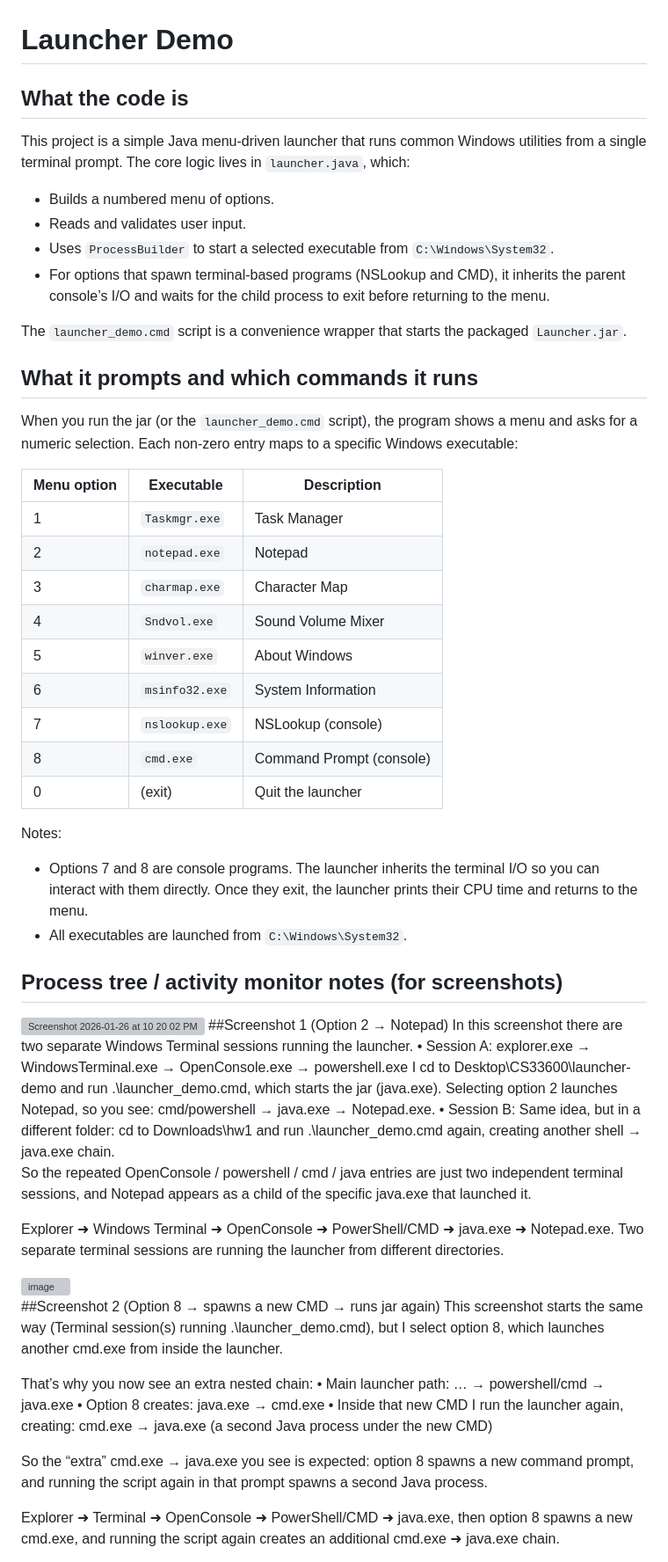
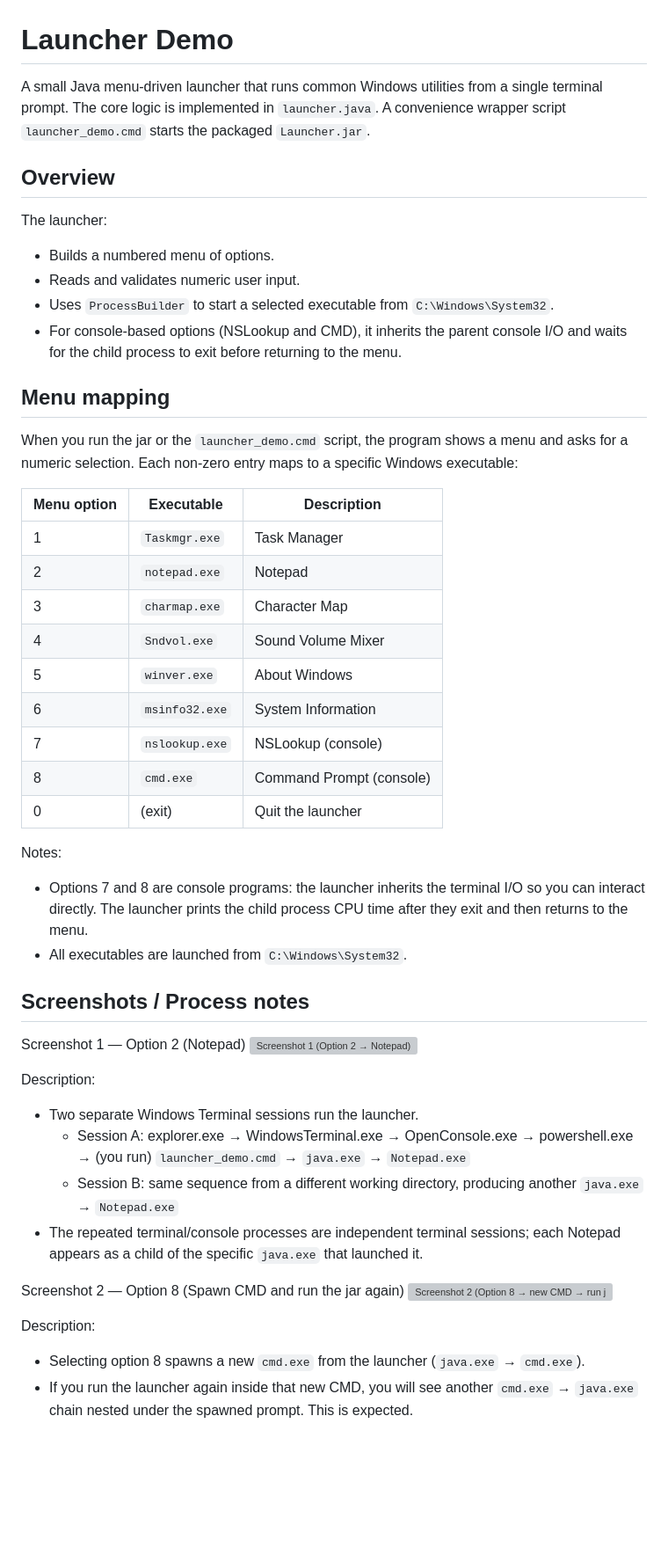
Before and after one commit to Wuizlz/launcher-demo, a Markdown page: README.md, the part around one of its changes. Shown at 88% size. Drawn GitHub-style; blank space fills up the shorter version; grey boxes are pictures that could not be loaded.

Commit message:
Refactor README for clarity and consistency
Updated README to improve clarity and consistency in descriptions and formatting.

```diff
--- a/README.md
+++ b/README.md
@@ -1,66 +1,51 @@
 # Launcher Demo
 
-## What the code is
+A small Java menu-driven launcher that runs common Windows utilities from a single terminal prompt. The core logic is implemented in `launcher.java`. A convenience wrapper script `launcher_demo.cmd` starts the packaged `Launcher.jar`.
 
-This project is a simple Java menu-driven launcher that runs common Windows utilities from a single terminal prompt. The core logic lives in `launcher.java`, which:
+## Overview
+
+The launcher:
 
 - Builds a numbered menu of options.
-- Reads and validates user input.
+- Reads and validates numeric user input.
 - Uses `ProcessBuilder` to start a selected executable from `C:\Windows\System32`.
-- For options that spawn terminal-based programs (NSLookup and CMD), it inherits the parent console’s I/O and waits for the child process to exit before returning to the menu.
+- For console-based options (NSLookup and CMD), it inherits the parent console I/O and waits for the child process to exit before returning to the menu.
 
-The `launcher_demo.cmd` script is a convenience wrapper that starts the packaged `Launcher.jar`.
+## Menu mapping
 
-## What it prompts and which commands it runs
+When you run the jar or the `launcher_demo.cmd` script, the program shows a menu and asks for a numeric selection. Each non-zero entry maps to a specific Windows executable:
 
-When you run the jar (or the `launcher_demo.cmd` script), the program shows a menu and asks for a numeric selection. Each non-zero entry maps to a specific Windows executable:
-
-| Menu option | Executable | Description |
-| --- | --- | --- |
-| 1 | `Taskmgr.exe` | Task Manager |
-| 2 | `notepad.exe` | Notepad |
-| 3 | `charmap.exe` | Character Map |
-| 4 | `Sndvol.exe` | Sound Volume Mixer |
-| 5 | `winver.exe` | About Windows |
-| 6 | `msinfo32.exe` | System Information |
-| 7 | `nslookup.exe` | NSLookup (console) |
-| 8 | `cmd.exe` | Command Prompt (console) |
-| 0 | (exit) | Quit the launcher |
+| Menu option | Executable      | Description                     |
+|-------------|------------------|---------------------------------|
+| 1           | `Taskmgr.exe`    | Task Manager                    |
+| 2           | `notepad.exe`    | Notepad                         |
+| 3           | `charmap.exe`    | Character Map                   |
+| 4           | `Sndvol.exe`     | Sound Volume Mixer              |
+| 5           | `winver.exe`     | About Windows                   |
+| 6           | `msinfo32.exe`   | System Information              |
+| 7           | `nslookup.exe`   | NSLookup (console)              |
+| 8           | `cmd.exe`        | Command Prompt (console)        |
+| 0           | (exit)           | Quit the launcher               |
 
 Notes:
-
-- Options 7 and 8 are console programs. The launcher inherits the terminal I/O so you can interact with them directly. Once they exit, the launcher prints their CPU time and returns to the menu.
+- Options 7 and 8 are console programs: the launcher inherits the terminal I/O so you can interact directly. The launcher prints the child process CPU time after they exit and then returns to the menu.
 - All executables are launched from `C:\Windows\System32`.
 
-## Process tree / activity monitor notes (for screenshots)
+## Screenshots / Process notes
 
-<img width="395" height="251" alt="Screenshot 2026-01-26 at 10 20 02 PM" src="https://github.com/user-attachments/assets/cd8b2138-7c98-4b04-9a8e-78bbc6217ae0" />
-##Screenshot 1 (Option 2 → Notepad)
-In this screenshot there are two separate Windows Terminal sessions running the launcher.
-	•	Session A: explorer.exe → WindowsTerminal.exe → OpenConsole.exe → powershell.exe
-I cd to Desktop\CS33600\launcher-demo and run .\launcher_demo.cmd, which starts the jar (java.exe).
-Selecting option 2 launches Notepad, so you see:
-cmd/powershell → java.exe → Notepad.exe.
-	•	Session B: Same idea, but in a different folder:
-cd to Downloads\hw1 and run .\launcher_demo.cmd again, creating another shell → java.exe chain.
+Screenshot 1 — Option 2 (Notepad)
+![Screenshot 1 (Option 2 → Notepad)](https://github.com/user-attachments/assets/cd8b2138-7c98-4b04-9a8e-78bbc6217ae0)
 
-So the repeated OpenConsole / powershell / cmd / java entries are just two independent terminal sessions, and Notepad appears as a child of the specific java.exe that launched it.
+Description:
+- Two separate Windows Terminal sessions run the launcher.
+  - Session A: explorer.exe → WindowsTerminal.exe → OpenConsole.exe → powershell.exe → (you run) `launcher_demo.cmd` → `java.exe` → `Notepad.exe`
+  - Session B: same sequence from a different working directory, producing another `java.exe` → `Notepad.exe`
+- The repeated terminal/console processes are independent terminal sessions; each Notepad appears as a child of the specific `java.exe` that launched it.
 
-Explorer ➜ Windows Terminal ➜ OpenConsole ➜ PowerShell/CMD ➜ java.exe ➜ Notepad.exe. Two separate terminal sessions are running the launcher from different directories.
+Screenshot 2 — Option 8 (Spawn CMD and run the jar again)
+![Screenshot 2 (Option 8 → new CMD → run jar again)](https://github.com/user-attachments/assets/157bcc24-e234-49e3-ac69-db72649b8154)
 
-<img width="422" height="291" alt="image" src="https://github.com/user-attachments/assets/157bcc24-e234-49e3-ac69-db72649b8154" />
+Description:
+- Selecting option 8 spawns a new `cmd.exe` from the launcher (`java.exe` → `cmd.exe`).
+- If you run the launcher again inside that new CMD, you will see another `cmd.exe` → `java.exe` chain nested under the spawned prompt. This is expected.
 
-##Screenshot 2 (Option 8 → spawns a new CMD → runs jar again)
-This screenshot starts the same way (Terminal session(s) running .\launcher_demo.cmd), but I select option 8, which launches another cmd.exe from inside the launcher.
-
-That’s why you now see an extra nested chain:
-	•	Main launcher path: … → powershell/cmd → java.exe
-	•	Option 8 creates: java.exe → cmd.exe
-	•	Inside that new CMD I run the launcher again, creating:
-cmd.exe → java.exe (a second Java process under the new CMD)
-
-So the “extra” cmd.exe → java.exe you see is expected: option 8 spawns a new command prompt, and running the script again in that prompt spawns a second Java process.
-
-Explorer ➜ Terminal ➜ OpenConsole ➜ PowerShell/CMD ➜ java.exe, then option 8 spawns a new cmd.exe, and running the script again creates an additional cmd.exe ➜ java.exe chain.
-
-
```
Also changed, not shown: other parts of README.md (+18 -20 lines).
